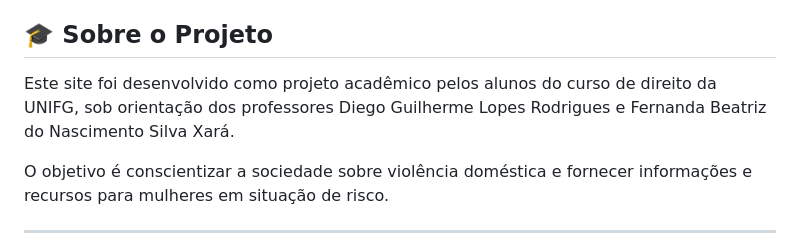
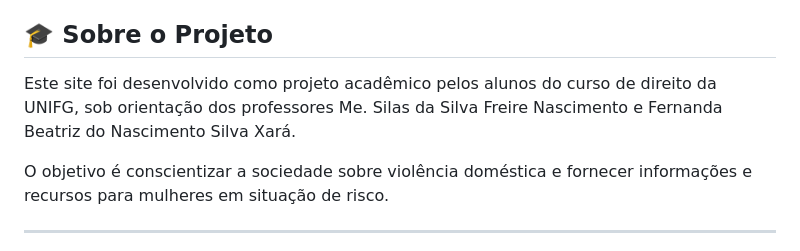
Before and after one commit to soraiacastro458-ctrl/Somos-Mais-Fortes, a Markdown page: README.md, the part around the change. Rendered like a GitHub page.

```diff
--- a/README.md
+++ b/README.md
@@ -254,7 +254,7 @@ Para dúvidas ou sugestões, entre em contato com a equipe UNIFG.
 
 ## 🎓 Sobre o Projeto
 
-Este site foi desenvolvido como projeto acadêmico pelos alunos do curso de direito da UNIFG, sob orientação dos professores Diego Guilherme Lopes Rodrigues e Fernanda Beatriz do Nascimento Silva Xará.
+Este site foi desenvolvido como projeto acadêmico pelos alunos do curso de direito da UNIFG, sob orientação dos professores Me. Silas da Silva Freire Nascimento e Fernanda Beatriz do Nascimento Silva Xará.
 
 O objetivo é conscientizar a sociedade sobre violência doméstica e fornecer informações e recursos para mulheres em situação de risco.
 
```
